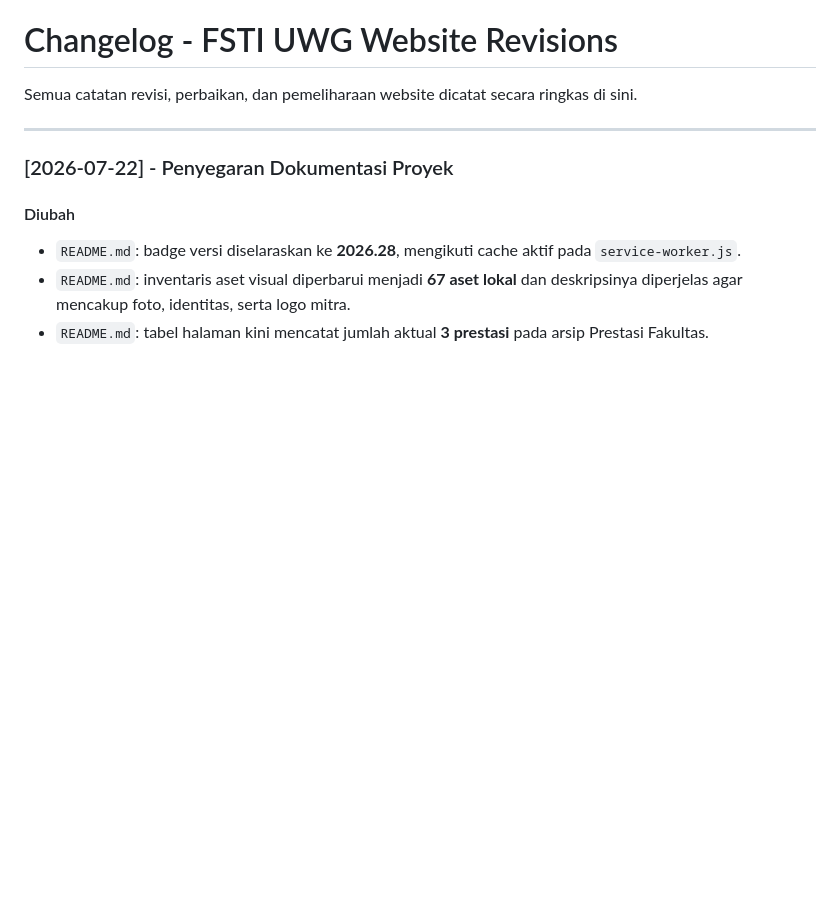
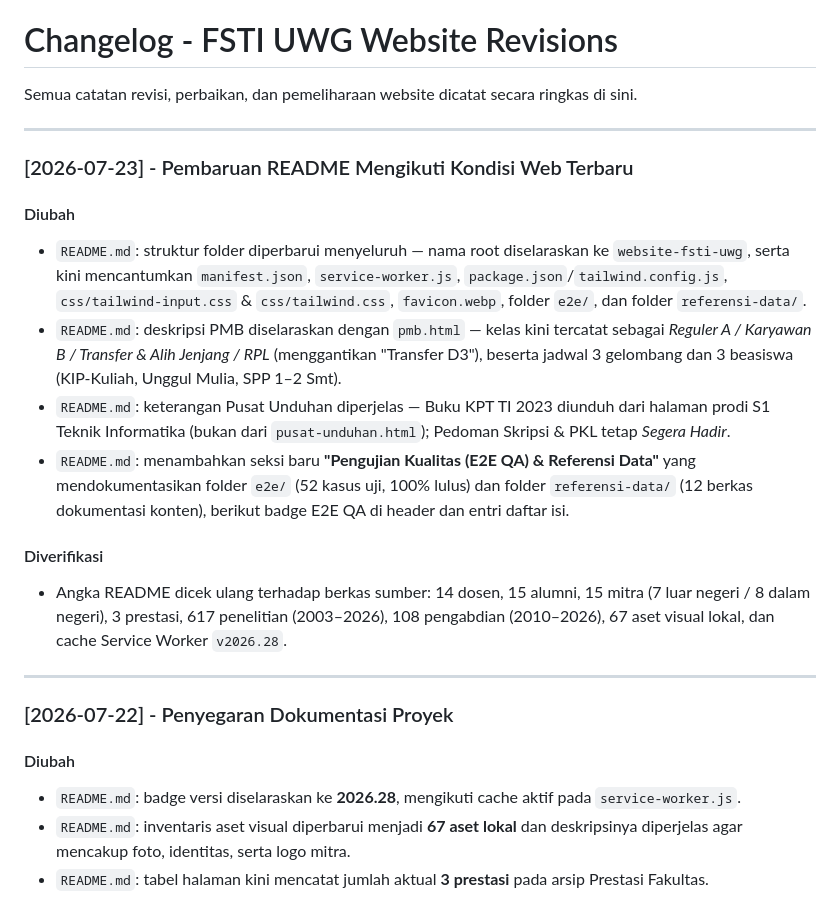
Before and after one commit to Irzal-npc/website-fsti-uwg, a Markdown page: CHANGELOG.md, the part around the change. Rendered like a GitHub page; blank space fills up the shorter version.

```diff
--- a/CHANGELOG.md
+++ b/CHANGELOG.md
@@ -1,6 +1,19 @@
 # Changelog - FSTI UWG Website Revisions
 
 Semua catatan revisi, perbaikan, dan pemeliharaan website dicatat secara ringkas di sini.
+
+---
+
+### [2026-07-23] - Pembaruan README Mengikuti Kondisi Web Terbaru
+
+#### Diubah
+- `README.md`: struktur folder diperbarui menyeluruh — nama root diselaraskan ke `website-fsti-uwg`, serta kini mencantumkan `manifest.json`, `service-worker.js`, `package.json`/`tailwind.config.js`, `css/tailwind-input.css` & `css/tailwind.css`, `favicon.webp`, folder `e2e/`, dan folder `referensi-data/`.
+- `README.md`: deskripsi PMB diselaraskan dengan `pmb.html` — kelas kini tercatat sebagai *Reguler A / Karyawan B / Transfer & Alih Jenjang / RPL* (menggantikan "Transfer D3"), beserta jadwal 3 gelombang dan 3 beasiswa (KIP-Kuliah, Unggul Mulia, SPP 1–2 Smt).
+- `README.md`: keterangan Pusat Unduhan diperjelas — Buku KPT TI 2023 diunduh dari halaman prodi S1 Teknik Informatika (bukan dari `pusat-unduhan.html`); Pedoman Skripsi & PKL tetap *Segera Hadir*.
+- `README.md`: menambahkan seksi baru **"Pengujian Kualitas (E2E QA) & Referensi Data"** yang mendokumentasikan folder `e2e/` (52 kasus uji, 100% lulus) dan folder `referensi-data/` (12 berkas dokumentasi konten), berikut badge E2E QA di header dan entri daftar isi.
+
+#### Diverifikasi
+- Angka README dicek ulang terhadap berkas sumber: 14 dosen, 15 alumni, 15 mitra (7 luar negeri / 8 dalam negeri), 3 prestasi, 617 penelitian (2003–2026), 108 pengabdian (2010–2026), 67 aset visual lokal, dan cache Service Worker `v2026.28`.
 
 ---
 
```
Also changed, not shown: README.md (+40 -12 lines).
